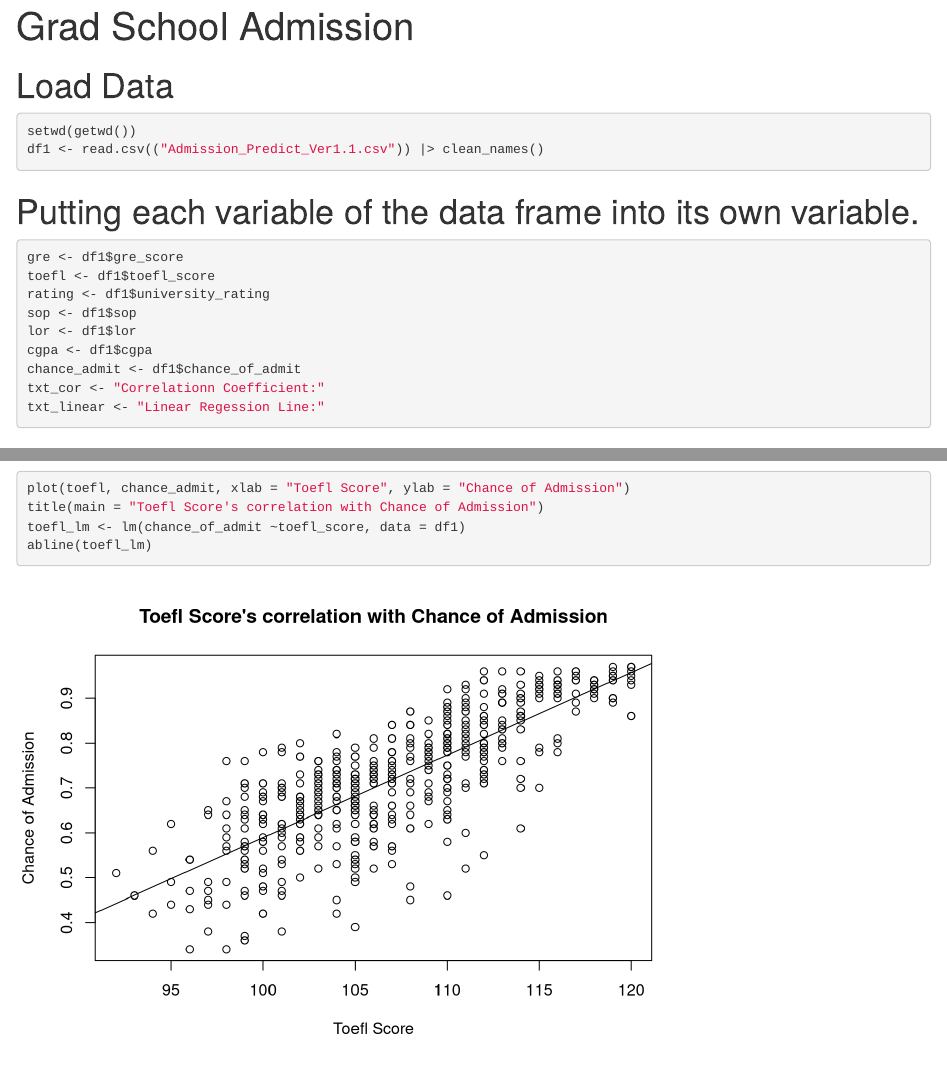
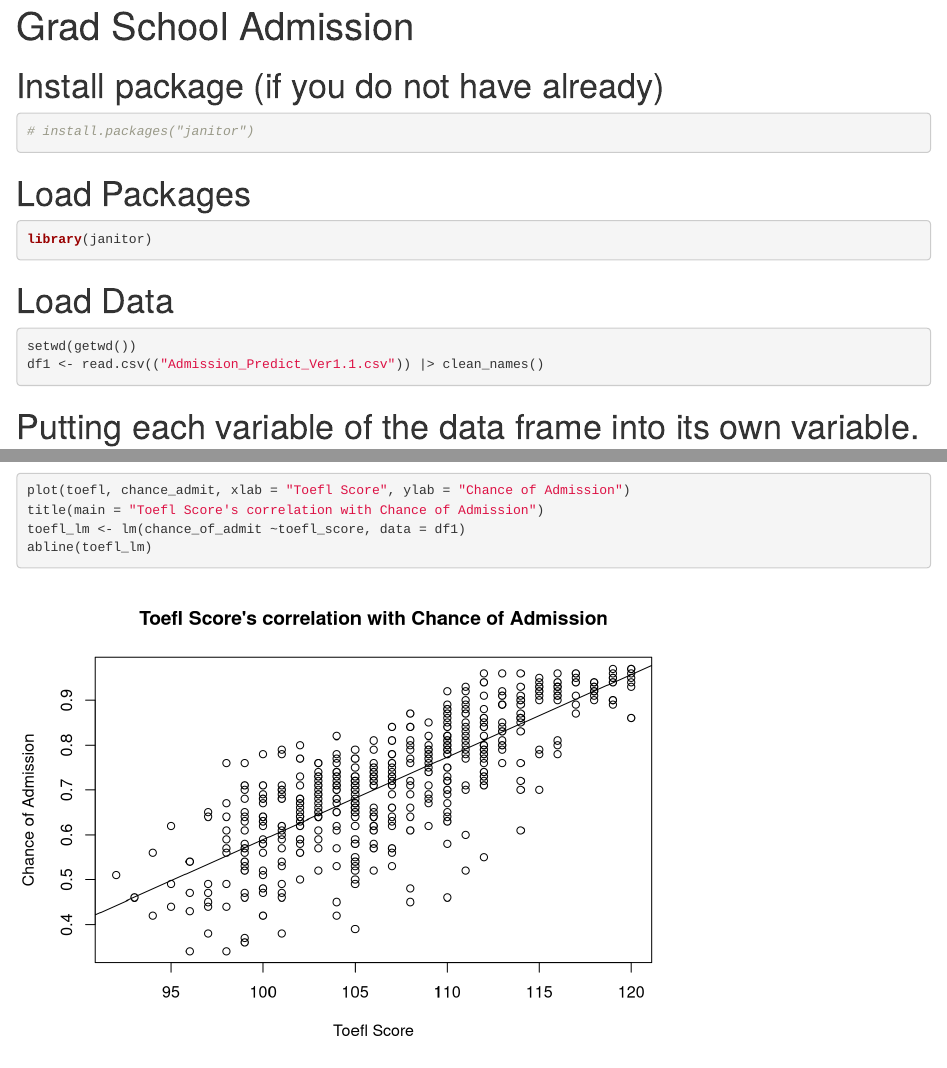
Before and after one commit to juliet-t/taylor_swift_project, an R Markdown document (data_and_code/Grad School Admission.Rmd): the page in a window 1100 px wide, from its top, and a second part further down, joined at a grey line. Rendered offline with R 4.5, knitr and Pandoc, with nearby package versions; column names are cleaned by a stand-in for the janitor package; common packages that the code uses without loading them are loaded.

````diff
--- a/data_and_code/Grad School Admission.Rmd
+++ b/data_and_code/Grad School Admission.Rmd
@@ -3,6 +3,20 @@
 Author: "Juliet Thistleton"
 output: html_notebook
 ---
+
+
+# Install package (if you do not have already)
+
+```{r}
+# install.packages("janitor")
+```
+
+# Load Packages
+
+```{r}
+library(janitor)
+```
+
 
 # Load Data
 
````
Also changed, not shown: data_and_code/Grad School Admission.nb.html.
